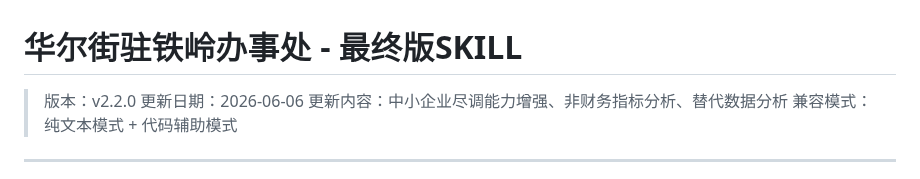
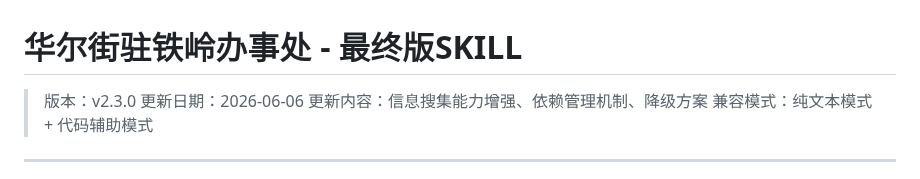
Before and after one commit to Dear-Ded/wallstreet-tieling, a Markdown page: SKILL.md, the part around one of its changes. GitHub-like rendering.

```diff
--- a/SKILL.md
+++ b/SKILL.md
@@ -1,8 +1,8 @@
 # 华尔街驻铁岭办事处 - 最终版SKILL
 
-> 版本：v2.2.0
+> 版本：v2.3.0
 > 更新日期：2026-06-06
-> 更新内容：中小企业尽调能力增强、非财务指标分析、替代数据分析
+> 更新内容：信息搜集能力增强、依赖管理机制、降级方案
 > 兼容模式：纯文本模式 + 代码辅助模式
 
 ---
```
Also changed, not shown: other parts of SKILL.md (+156 -0 lines).
